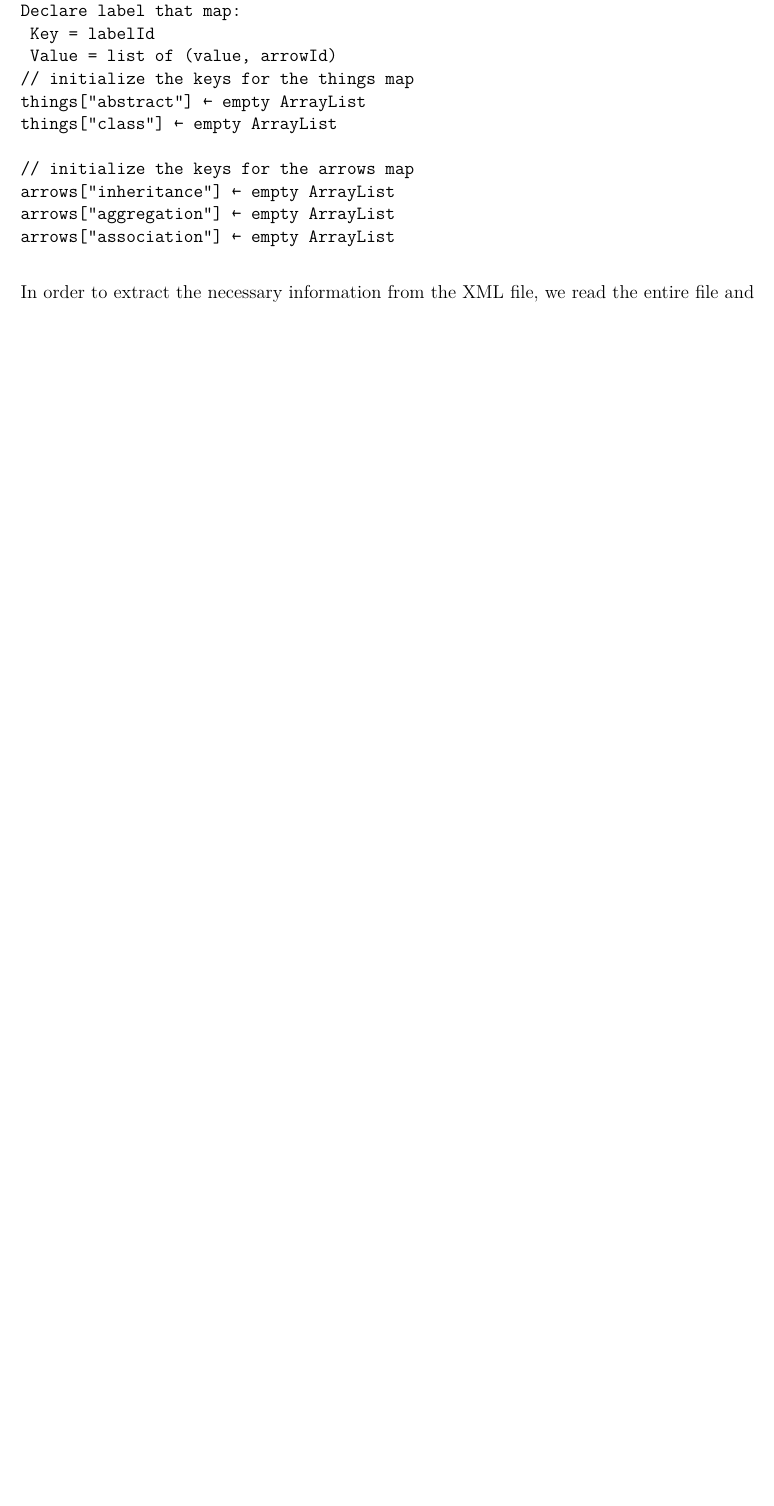
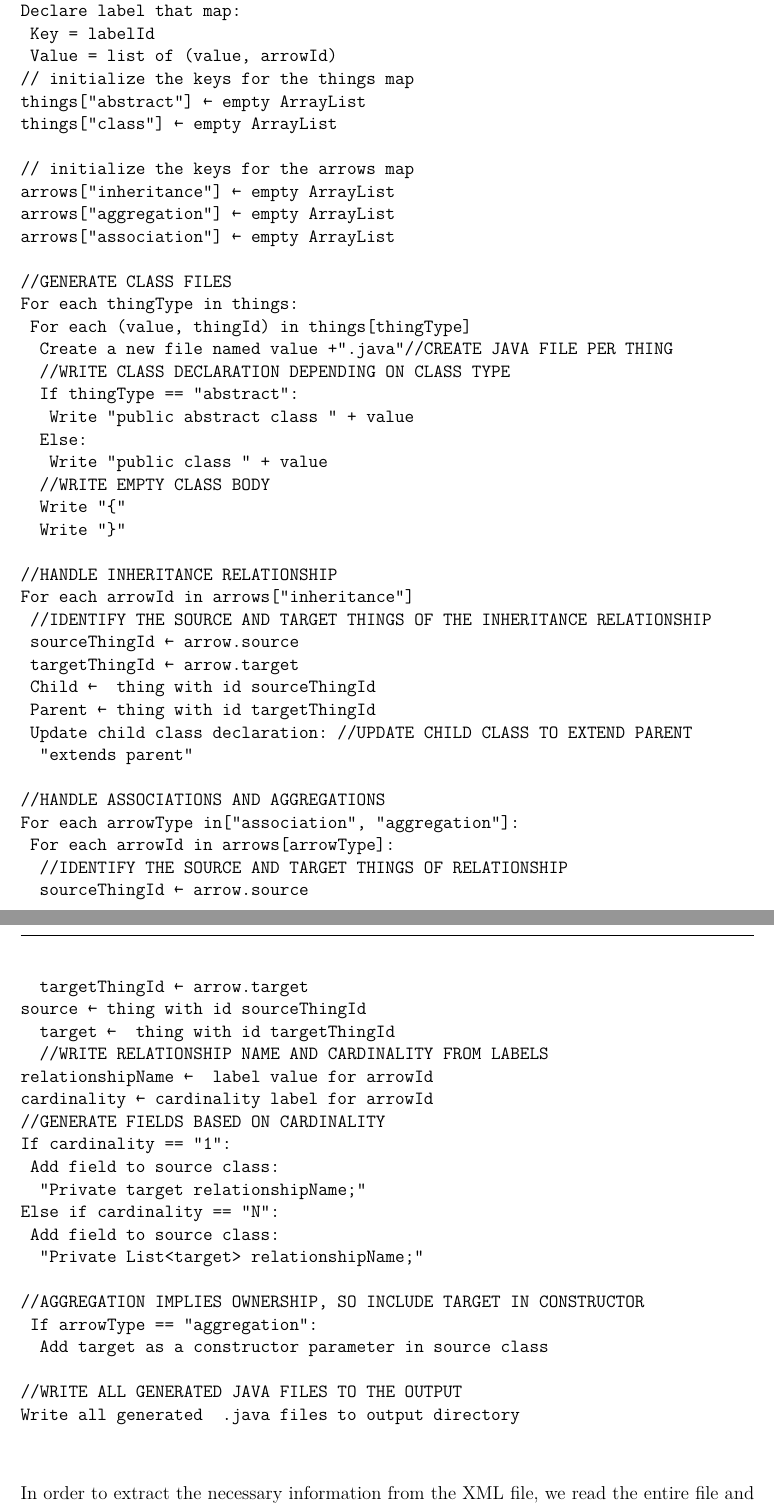
Before and after one commit to Ranica10/2AA4_Team5_Bonus_Assignment_2_Report, a LaTeX document (main.tex, which reads content.tex): part of page 3 of 5 before the commit and two parts of pages 3 and 4 of 6 after it, the two joined at a grey line, cut so that both start at the same text, the shorter picture padded with empty space. Compiled offline with LaTeX, dvips and Ghostscript.

Commit message:
Update content.tex

```diff
--- a/content.tex
+++ b/content.tex
@@ -60,6 +60,56 @@ arrows[“inheritance”] ← empty ArrayList
 arrows[“aggregation”] ← empty ArrayList
 arrows[“association”] ← empty ArrayList
 
+//GENERATE CLASS FILES
+For each thingType in things:
+	For each (value, thingId) in things[thingType]
+		Create a new file named value +“.java”//CREATE JAVA FILE PER THING
+		//WRITE CLASS DECLARATION DEPENDING ON CLASS TYPE
+		If thingType == “abstract”:
+			Write “public abstract class ” + value
+		Else:
+			Write “public class ” + value
+		//WRITE EMPTY CLASS BODY
+		Write “{”
+		Write “}”
+
+//HANDLE INHERITANCE RELATIONSHIP
+For each arrowId in arrows[“inheritance”]
+	//IDENTIFY THE SOURCE AND TARGET THINGS OF THE INHERITANCE RELATIONSHIP
+	sourceThingId ← arrow.source
+	targetThingId ← arrow.target
+	Child ←  thing with id sourceThingId
+	Parent ← thing with id targetThingId
+	Update child class declaration: //UPDATE CHILD CLASS TO EXTEND PARENT
+		“extends parent”
+
+//HANDLE ASSOCIATIONS AND AGGREGATIONS
+For each arrowType in[“association”, “aggregation”]:
+	For each arrowId in arrows[arrowType]:
+		//IDENTIFY THE SOURCE AND TARGET THINGS OF RELATIONSHIP
+		sourceThingId ← arrow.source
+		targetThingId ← arrow.target
+source ← thing with id sourceThingId
+		target ←  thing with id targetThingId
+		//WRITE RELATIONSHIP NAME AND CARDINALITY FROM LABELS
+relationshipName ←  label value for arrowId
+cardinality ← cardinality label for arrowId
+//GENERATE FIELDS BASED ON CARDINALITY
+If cardinality == “1”:
+	Add field to source class:
+		“Private target relationshipName;”
+Else if cardinality == “N”:
+	Add field to source class:
+		“Private List<target> relationshipName;”
+
+//AGGREGATION IMPLIES OWNERSHIP, SO INCLUDE TARGET IN CONSTRUCTOR
+	If arrowType == “aggregation”:
+		Add target as a constructor parameter in source class
+
+//WRITE ALL GENERATED JAVA FILES TO THE OUTPUT
+Write all generated  .java files to output directory
+
+
 \end{verbatim}
 
 In order to extract the necessary information from the XML file, we read the entire file and organize all the information into structured data via Maps so it could be used to later write the Java files. There are 3 main maps: things, arrows, and labels. The things Map stores UML objects (rectangles or parallelograms), and keeps them separate as normal classes or abstract respectively. The arrows Map stores relationships between classes by inspecting the style of the object. The labels Map stores the associated labels attached to arrows, such as its cardinality or other descriptive text. Overall, the main loop iterates through every element in the diagram and classifies it as either a class, abstract class, relationship, or relationship label.
```
